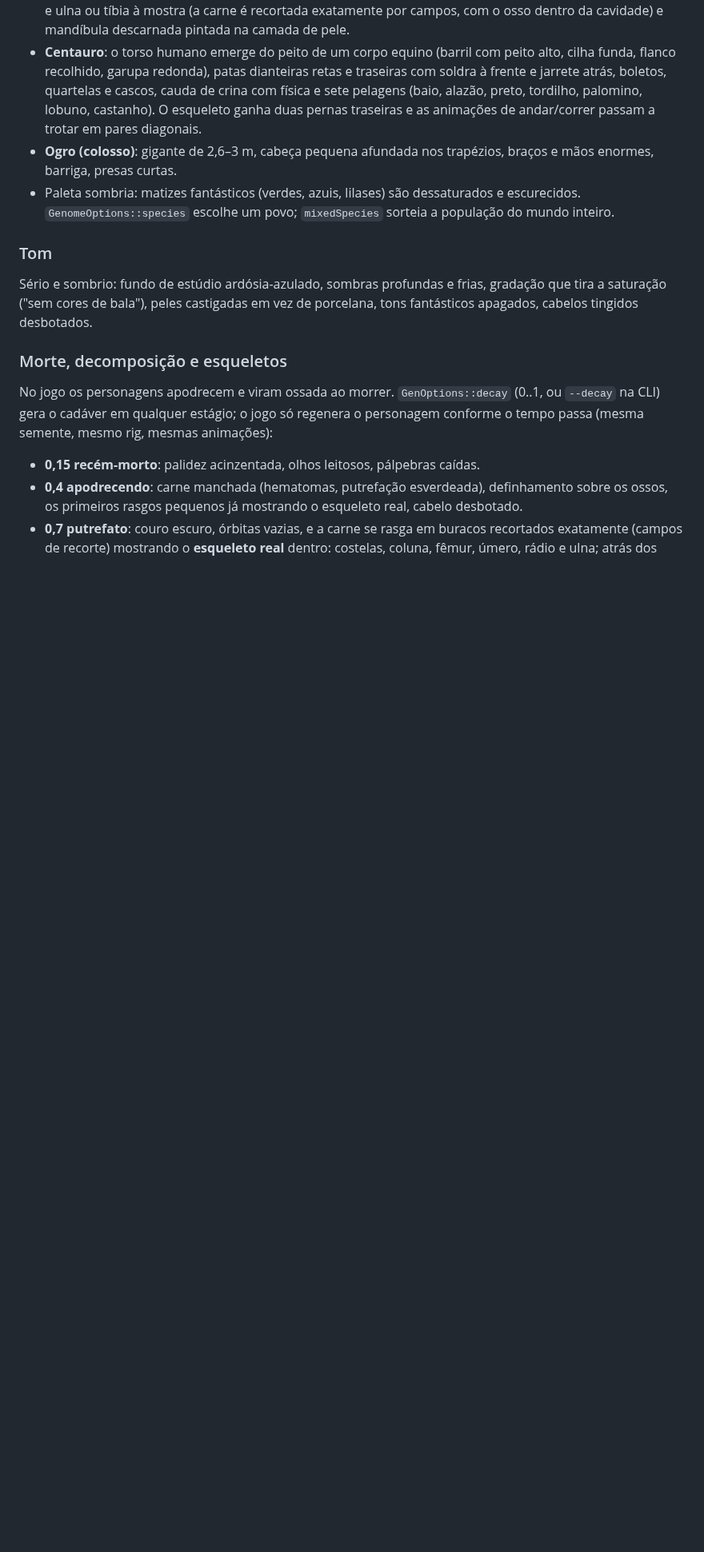
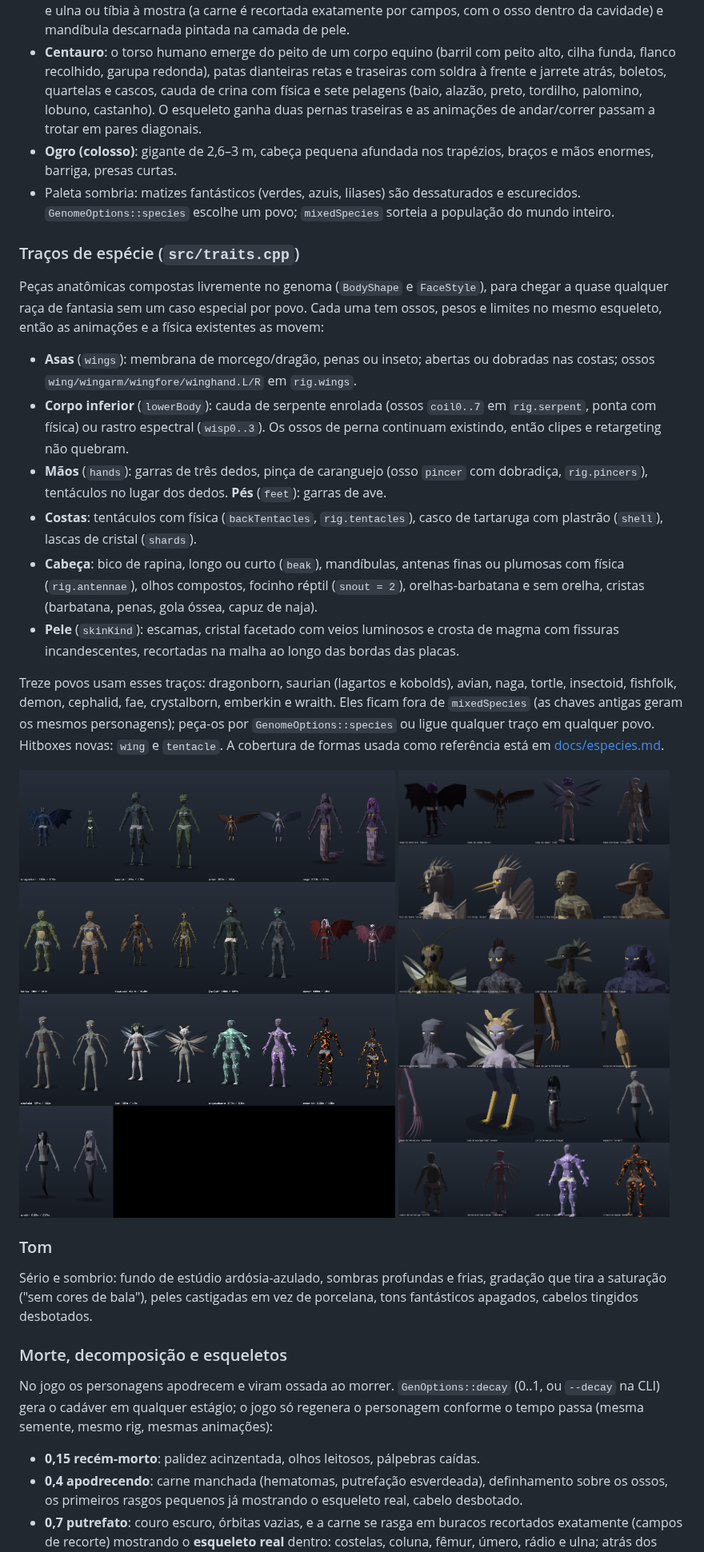
Before and after one commit to denesmelo11-beep/Teste-gera-o-de-personagem-, a Markdown page: README.md, the part around one of its changes. Shown at 80% size. Drawn GitHub-style; pictures changed too: docs/povos_tracos.png (added), docs/tracos.png (added); blank space fills up the shorter version.

```diff
--- a/README.md
+++ b/README.md
@@ -248,6 +252,34 @@ costuras (mortos-vivos), tentáculos faciais (draenei) e pesos próprios de cort
   enormes, barriga, presas curtas.
 - Paleta sombria: matizes fantásticos (verdes, azuis, lilases) são dessaturados e escurecidos.
 `GenomeOptions::species` escolhe um povo; `mixedSpecies` sorteia a população do mundo inteiro.
+
+### Traços de espécie (`src/traits.cpp`)
+Peças anatômicas compostas livremente no genoma (`BodyShape` e `FaceStyle`), para chegar a quase
+qualquer raça de fantasia sem um caso especial por povo. Cada uma tem ossos, pesos e limites no
+mesmo esqueleto, então as animações e a física existentes as movem:
+- **Asas** (`wings`): membrana de morcego/dragão, penas ou inseto; abertas ou dobradas nas costas;
+  ossos `wing/wingarm/wingfore/winghand.L/R` em `rig.wings`.
+- **Corpo inferior** (`lowerBody`): cauda de serpente enrolada (ossos `coil0..7` em `rig.serpent`,
+  ponta com física) ou rastro espectral (`wisp0..3`). Os ossos de perna continuam existindo, então
+  clipes e retargeting não quebram.
+- **Mãos** (`hands`): garras de três dedos, pinça de caranguejo (osso `pincer` com dobradiça,
+  `rig.pincers`), tentáculos no lugar dos dedos. **Pés** (`feet`): garras de ave.
+- **Costas**: tentáculos com física (`backTentacles`, `rig.tentacles`), casco de tartaruga com
+  plastrão (`shell`), lascas de cristal (`shards`).
+- **Cabeça**: bico de rapina, longo ou curto (`beak`), mandíbulas, antenas finas ou plumosas com
+  física (`rig.antennae`), olhos compostos, focinho réptil (`snout = 2`), orelhas-barbatana e sem
+  orelha, cristas (barbatana, penas, gola óssea, capuz de naja).
+- **Pele** (`skinKind`): escamas, cristal facetado com veios luminosos e crosta de magma com
+  fissuras incandescentes, recortadas na malha ao longo das bordas das placas.
+
+Treze povos usam esses traços: dragonborn, saurian (lagartos e kobolds), avian, naga, tortle,
+insectoid, fishfolk, demon, cephalid, fae, crystalborn, emberkin e wraith. Eles ficam fora de
+`mixedSpecies` (as chaves antigas geram os mesmos personagens); peça-os por `GenomeOptions::species`
+ou ligue qualquer traço em qualquer povo. Hitboxes novas: `wing` e `tentacle`.
+A cobertura de formas usada como referência está em [docs/especies.md](docs/especies.md).
+
+![Povos de traços](docs/povos_tracos.png)
+![Traços de perto](docs/tracos.png)
 
 ### Tom
 Sério e sombrio: fundo de estúdio ardósia-azulado, sombras profundas e frias, gradação que tira a
```
Also changed, not shown: other parts of README.md (+5 -0 lines), docs/especies.md (added, +60 -0 lines), 15 other files.
